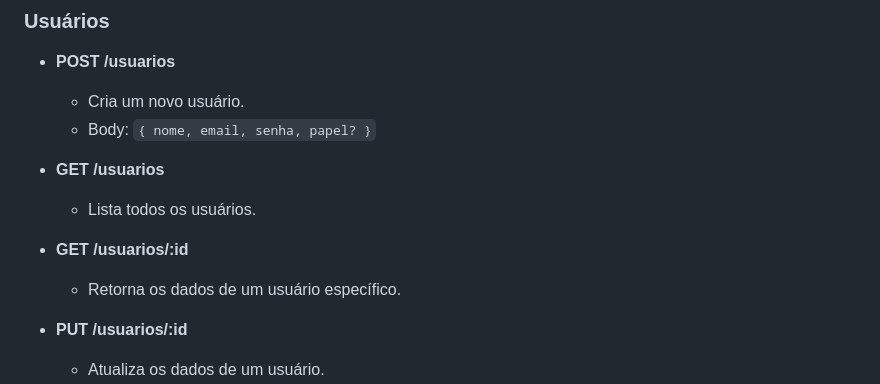
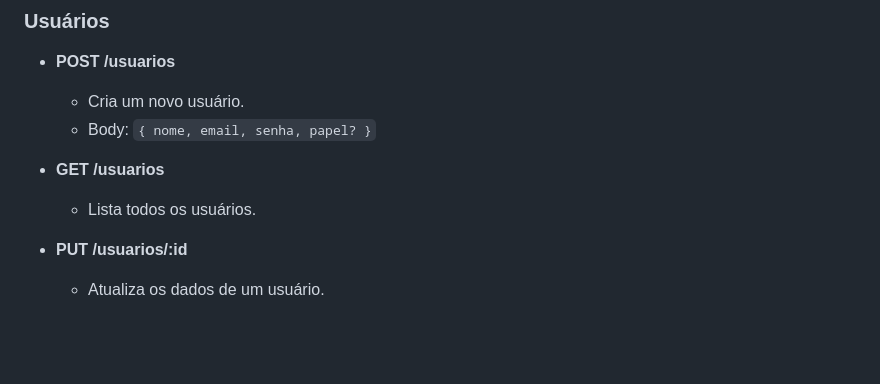
Before and after one commit to CryptoVictor/OrganizaMe, a Markdown page: documentos/wad.md, the part around the change. GitHub-like rendering; blank space fills up the shorter version.

Commit message:
DOCS: Atualização do wad.md

```diff
--- a/documentos/wad.md
+++ b/documentos/wad.md
@@ -218,9 +218,6 @@ User Story 2 & 3 -> Aqui no User Story 2 & 3 será a tela que será redirecionad
 - **GET /usuarios**
   - Lista todos os usuários.
 
-- **GET /usuarios/:id**
-  - Retorna os dados de um usuário específico.
-
 - **PUT /usuarios/:id**
   - Atualiza os dados de um usuário.
   - Body: `{ nome?, email?, senha?, papel? }`
```
